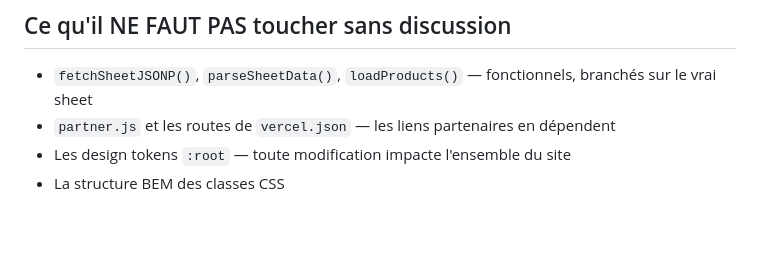
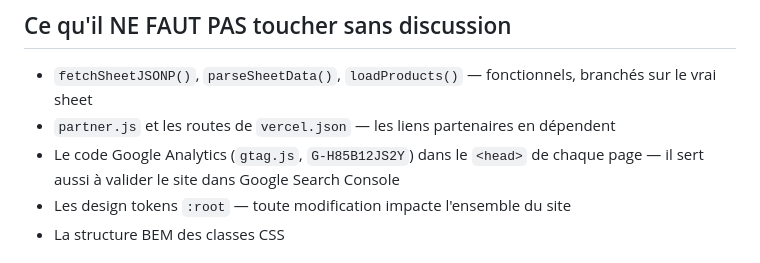
Before and after one commit to Proton452/archive-fashion, a Markdown page: CLAUDE.md, the part around the change. Rendered like a GitHub page; blank space fills up the shorter version.

Commit message:
Note that gtag.js also verifies Search Console ownership

```diff
--- a/CLAUDE.md
+++ b/CLAUDE.md
@@ -85,6 +85,7 @@ Le sheet doit être partagé en « Lecture pour tous avec le lien ».
 
 - `fetchSheetJSONP()`, `parseSheetData()`, `loadProducts()` — fonctionnels, branchés sur le vrai sheet
 - `partner.js` et les routes de `vercel.json` — les liens partenaires en dépendent
+- Le code Google Analytics (`gtag.js`, `G-H85B12JS2Y`) dans le `<head>` de chaque page — il sert aussi à valider le site dans Google Search Console
 - Les design tokens `:root` — toute modification impacte l'ensemble du site
 - La structure BEM des classes CSS
 
```
